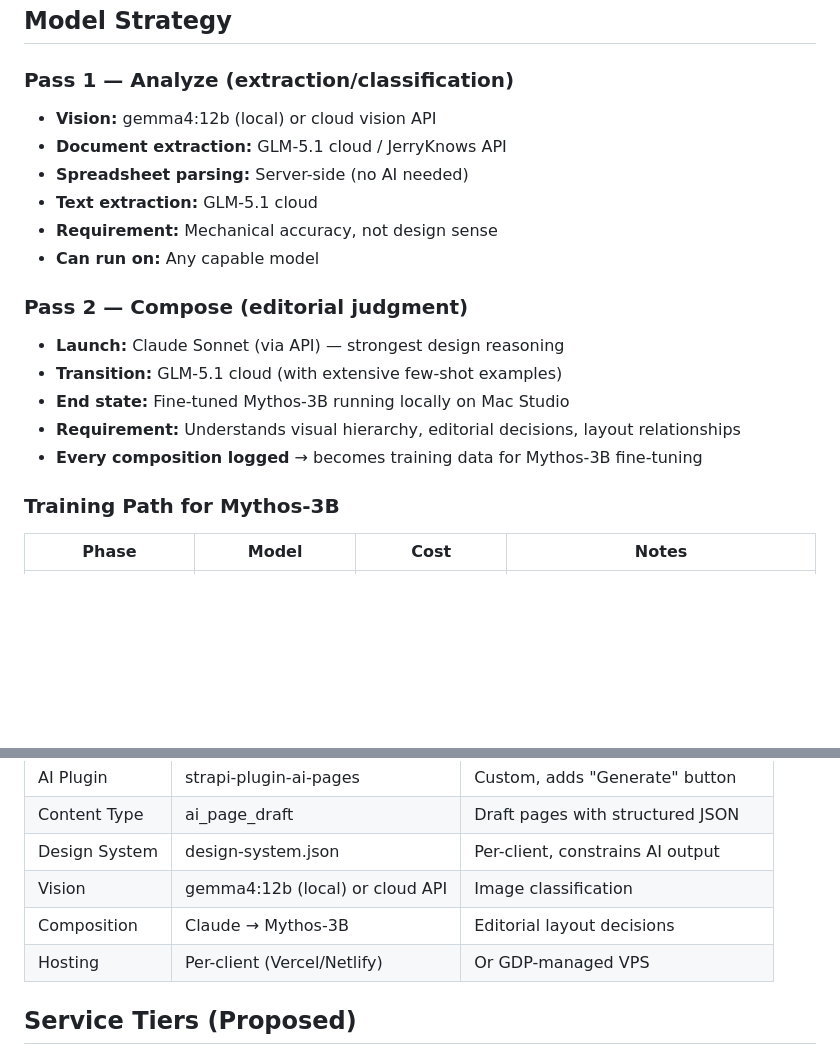
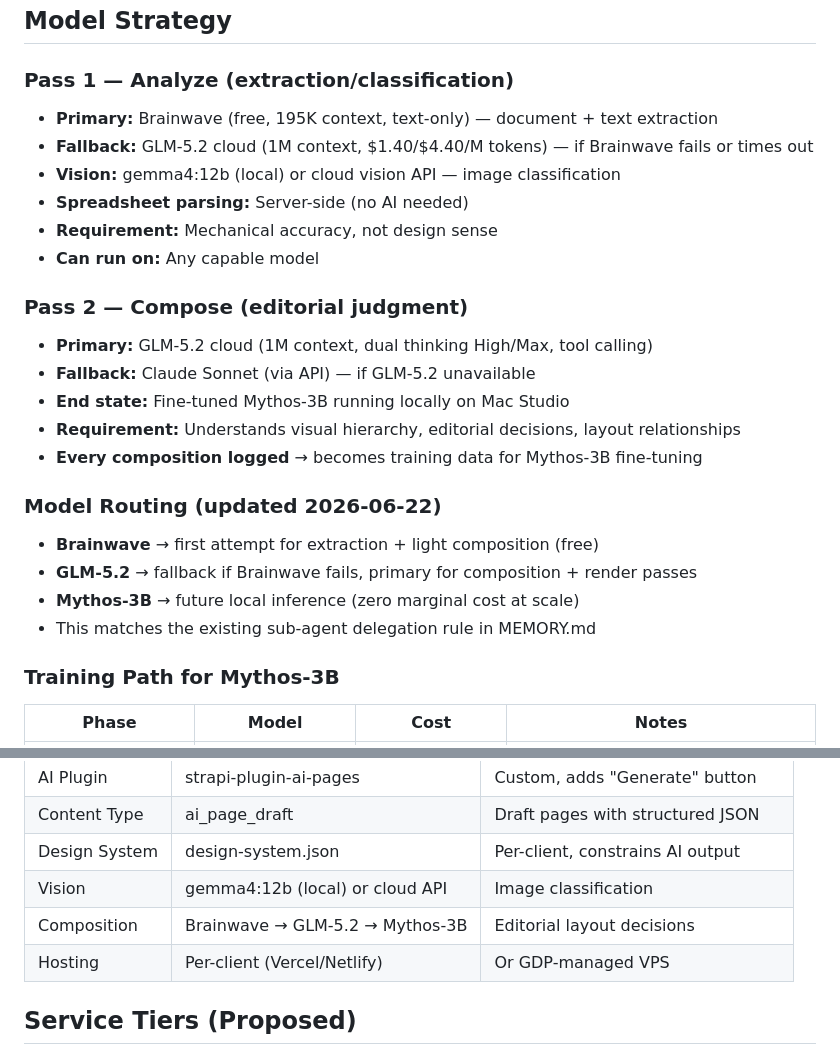
Before and after one commit to jgray4567/jongrayson, a Markdown page: memory/projects/gdp-pageforge.md, 2 parts joined by grey strips. GitHub-like rendering; blank space fills up the shorter version.

Commit message:
Update GDP PageForge model routing: Brainwave primary, GLM-5.2 fallback

```diff
--- a/memory/projects/gdp-pageforge.md
+++ b/memory/projects/gdp-pageforge.md
@@ -79,19 +79,25 @@ The AI can only compose from approved components. No rogue HTML, no off-brand st
 ## Model Strategy
 
 ### Pass 1 — Analyze (extraction/classification)
-- **Vision:** gemma4:12b (local) or cloud vision API
-- **Document extraction:** GLM-5.1 cloud / JerryKnows API
+- **Primary:** Brainwave (free, 195K context, text-only) — document + text extraction
+- **Fallback:** GLM-5.2 cloud (1M context, $1.40/$4.40/M tokens) — if Brainwave fails or times out
+- **Vision:** gemma4:12b (local) or cloud vision API — image classification
 - **Spreadsheet parsing:** Server-side (no AI needed)
-- **Text extraction:** GLM-5.1 cloud
 - **Requirement:** Mechanical accuracy, not design sense
 - **Can run on:** Any capable model
 
 ### Pass 2 — Compose (editorial judgment)
-- **Launch:** Claude Sonnet (via API) — strongest design reasoning
-- **Transition:** GLM-5.1 cloud (with extensive few-shot examples)
+- **Primary:** GLM-5.2 cloud (1M context, dual thinking High/Max, tool calling)
+- **Fallback:** Claude Sonnet (via API) — if GLM-5.2 unavailable
 - **End state:** Fine-tuned Mythos-3B running locally on Mac Studio
 - **Requirement:** Understands visual hierarchy, editorial decisions, layout relationships
 - **Every composition logged** → becomes training data for Mythos-3B fine-tuning
+
+### Model Routing (updated 2026-06-22)
+- **Brainwave** → first attempt for extraction + light composition (free)
+- **GLM-5.2** → fallback if Brainwave fails, primary for composition + render passes
+- **Mythos-3B** → future local inference (zero marginal cost at scale)
+- This matches the existing sub-agent delegation rule in MEMORY.md
 
 ### Training Path for Mythos-3B
 
@@ -112,7 +118,7 @@ The AI can only compose from approved components. No rogue HTML, no off-brand st
 | Content Type | ai_page_draft | Draft pages with structured JSON |
 | Design System | design-system.json | Per-client, constrains AI output |
 | Vision | gemma4:12b (local) or cloud API | Image classification |
-| Composition | Claude → Mythos-3B | Editorial layout decisions |
+| Composition | Brainwave → GLM-5.2 → Mythos-3B | Editorial layout decisions |
 | Hosting | Per-client (Vercel/Netlify) | Or GDP-managed VPS |
 
 ## Service Tiers (Proposed)
```
